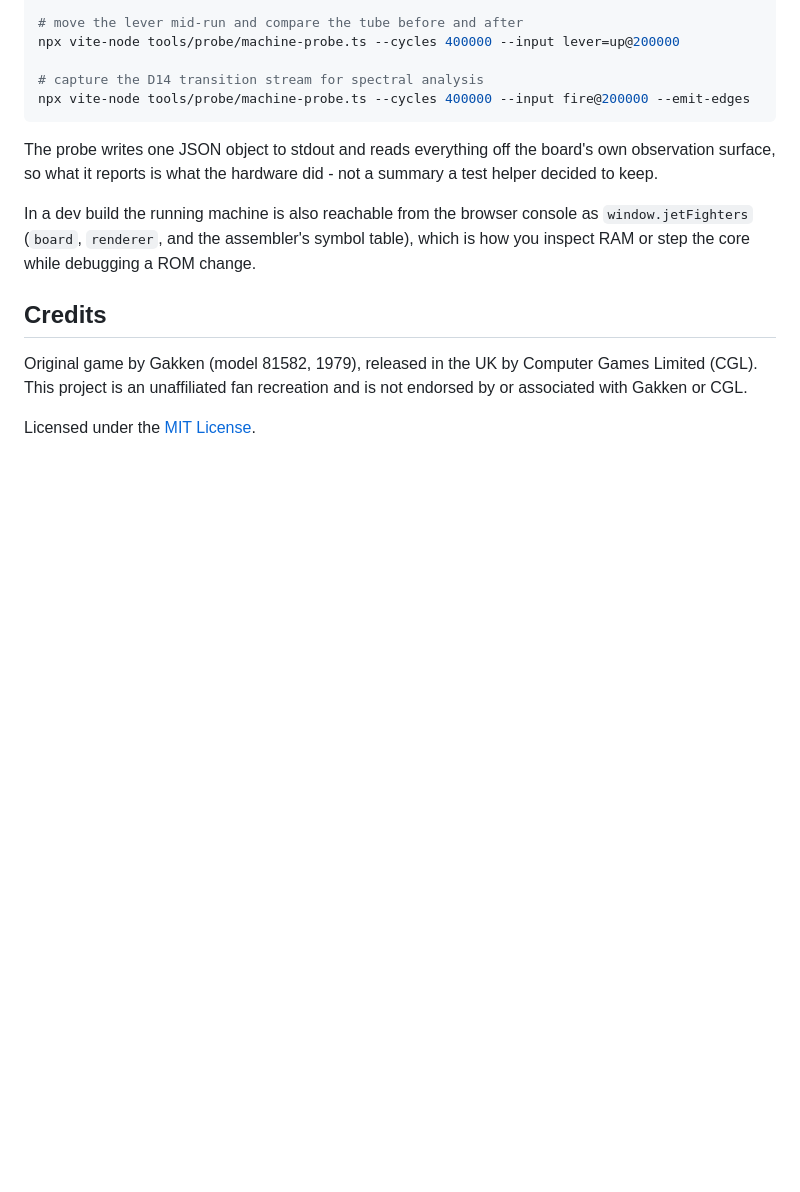
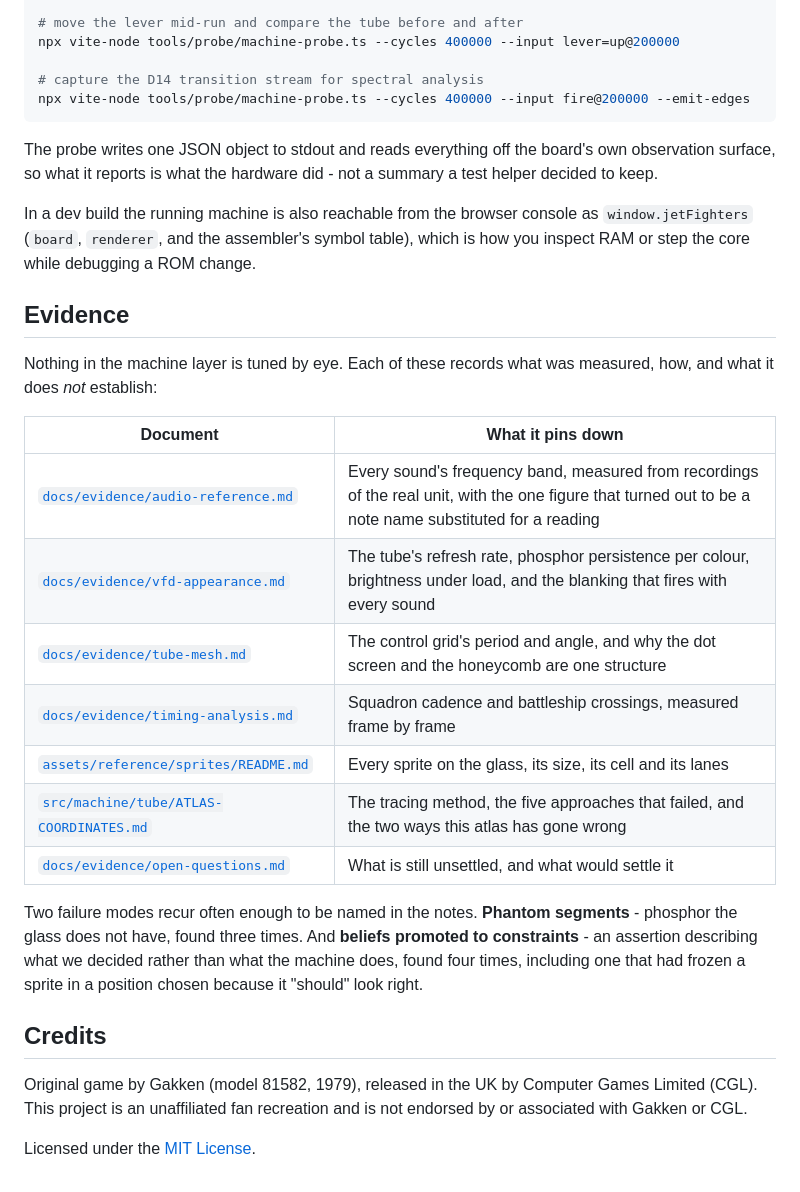
Before and after one commit to bjcoombs/jet-fighters, a Markdown page: README.md, the part around the change printed below. Rendered like a GitHub page; blank space fills up the shorter version.

```diff
--- a/README.md
+++ b/README.md
@@ -133,6 +181,27 @@ In a dev build the running machine is also reachable from the browser console as
 `window.jetFighters` (`board`, `renderer`, and the assembler's symbol table), which is how
 you inspect RAM or step the core while debugging a ROM change.
 
+## Evidence
+
+Nothing in the machine layer is tuned by eye. Each of these records what was measured, how,
+and what it does *not* establish:
+
+| Document | What it pins down |
+| --- | --- |
+| [`docs/evidence/audio-reference.md`](docs/evidence/audio-reference.md) | Every sound's frequency band, measured from recordings of the real unit, with the one figure that turned out to be a note name substituted for a reading |
+| [`docs/evidence/vfd-appearance.md`](docs/evidence/vfd-appearance.md) | The tube's refresh rate, phosphor persistence per colour, brightness under load, and the blanking that fires with every sound |
+| [`docs/evidence/tube-mesh.md`](docs/evidence/tube-mesh.md) | The control grid's period and angle, and why the dot screen and the honeycomb are one structure |
+| [`docs/evidence/timing-analysis.md`](docs/evidence/timing-analysis.md) | Squadron cadence and battleship crossings, measured frame by frame |
+| [`assets/reference/sprites/README.md`](assets/reference/sprites/README.md) | Every sprite on the glass, its size, its cell and its lanes |
+| [`src/machine/tube/ATLAS-COORDINATES.md`](src/machine/tube/ATLAS-COORDINATES.md) | The tracing method, the five approaches that failed, and the two ways this atlas has gone wrong |
+| [`docs/evidence/open-questions.md`](docs/evidence/open-questions.md) | What is still unsettled, and what would settle it |
+
+Two failure modes recur often enough to be named in the notes. **Phantom segments** -
+phosphor the glass does not have, found three times. And **beliefs promoted to
+constraints** - an assertion describing what we decided rather than what the machine does,
+found four times, including one that had frozen a sprite in a position chosen because it
+"should" look right.
+
 ## Credits
 
 Original game by Gakken (model 81582, 1979), released in the UK by Computer Games
```
Also changed, not shown: other parts of README.md (+57 -9 lines), assets/reference/readme-emulated-tube.jpg (added), assets/reference/readme-real-tube.jpg (added).
